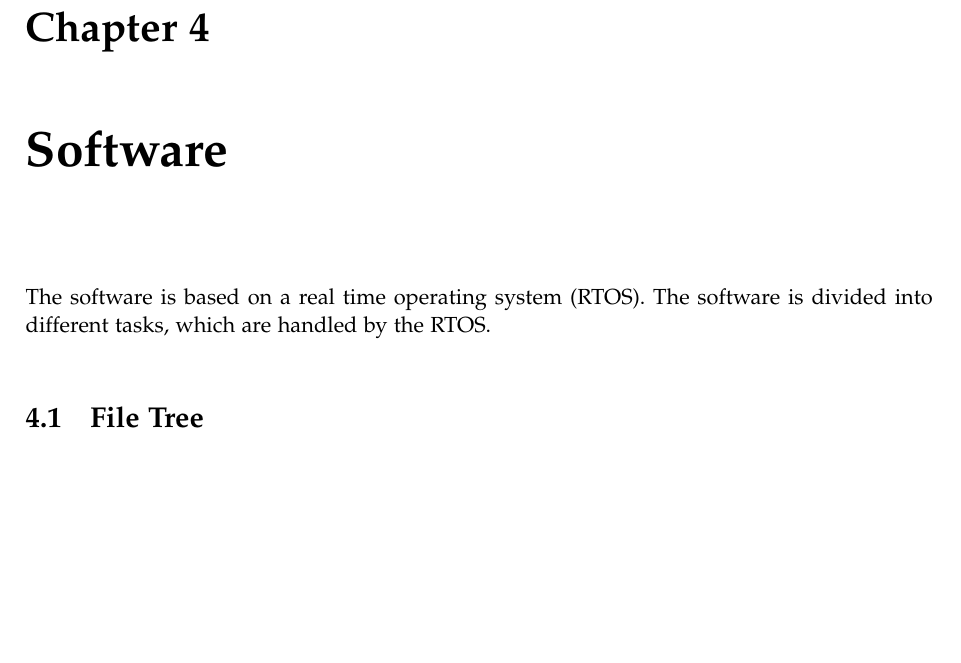
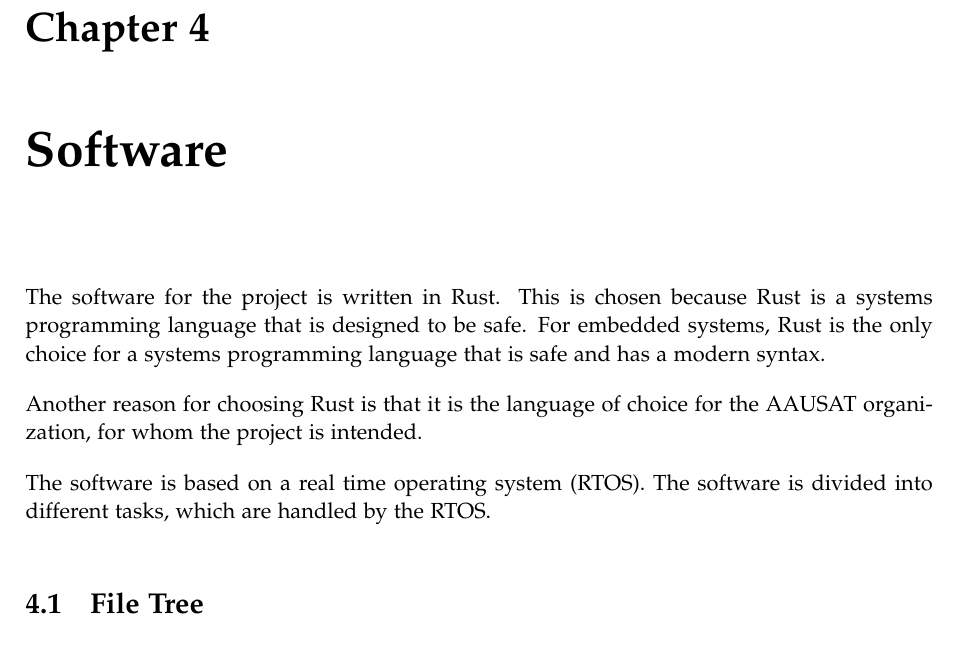
Before and after one commit to JensMoeslund/gps-miniprojekt, a LaTeX thesis (report/master.tex, which reads report/chapters/04Software/00meta.tex): part of page 13 of 21, cut so that both start at the same text, the shorter picture padded with empty space. Compiled offline with pdfLaTeX.

Commit message:
co authored by copilot

```diff
--- a/report/chapters/04Software/00meta.tex
+++ b/report/chapters/04Software/00meta.tex
@@ -1,4 +1,10 @@
 \chapter{Software}\label{ch:system-development}
+The software for the project is written in Rust.
+This is chosen because Rust is a systems programming language that is designed to be safe.
+For embedded systems, Rust is the only choice for a systems programming language that is safe and has a modern syntax.
+
+Another reason for choosing Rust is that it is the language of choice for the AAUSAT organization, for whom the project is intended.
+
 The software is based on a real time operating system (RTOS).
 The software is divided into different tasks, which are handled by the RTOS.
 
```
